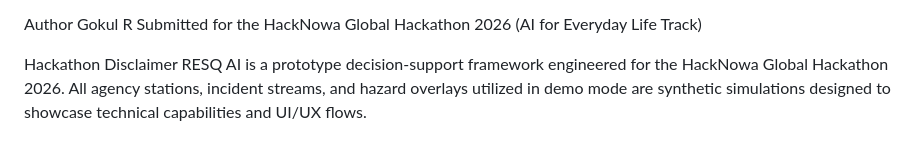
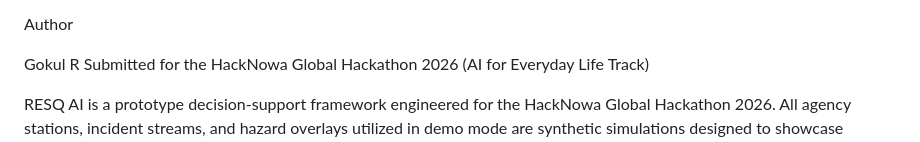
Before and after one commit to rgokulgokul2007-lgtm/hacknowa26-ralca, a Markdown page: README.md, the part around one of its changes. Drawn GitHub-style.

```diff
--- a/README.md
+++ b/README.md
@@ -64,8 +67,9 @@ Step 4: Click the incident card, review the multi-factor match score, and select
 Step 5: Watch the Leaflet engine plot a navigation path that automatically circumnavigates active hazard zones. Return to the Civilian Tracker tab to confirm the status has updated to DISPATCHED with active unit telemetry.
 
 Author
+
 Gokul R
 Submitted for the HackNowa Global Hackathon 2026 (AI for Everyday Life Track)
 
-Hackathon Disclaimer
+
 RESQ AI is a prototype decision-support framework engineered for the HackNowa Global Hackathon 2026. All agency stations, incident streams, and hazard overlays utilized in demo mode are synthetic simulations designed to showcase technical capabilities and UI/UX flows.
```
Also changed, not shown: other parts of README.md (+3 -0 lines).
